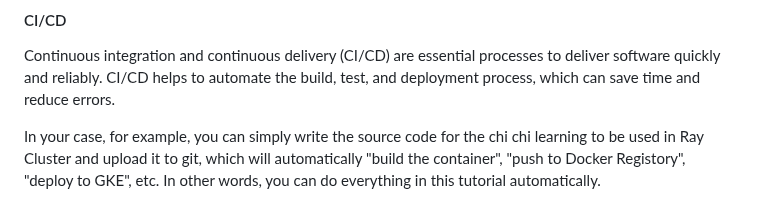
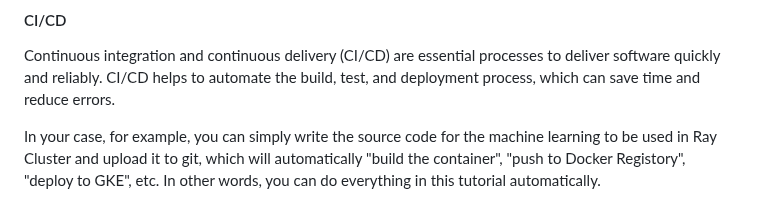
Before and after one commit to yhori991/gke-tutorial, a Markdown page: README.md, the part around one of its changes. Drawn GitHub-style.

```diff
--- a/README.md
+++ b/README.md
@@ -618,5 +618,5 @@ $ yes > dev/null &
 
 Continuous integration and continuous delivery (CI/CD) are essential processes to deliver software quickly and reliably. CI/CD helps to automate the build, test, and deployment process, which can save time and reduce errors.
 
-In your case, for example, you can simply write the source code for the chi chi learning to be used in Ray Cluster and upload it to git, which will automatically "build the container", "push to Docker Registory", "deploy to GKE", etc.
+In your case, for example, you can simply write the source code for the machine learning to be used in Ray Cluster and upload it to git, which will automatically "build the container", "push to Docker Registory", "deploy to GKE", etc.
 In other words, you can do everything in this tutorial automatically.
```
Also changed, not shown: other parts of README.md (+23 -0 lines).
